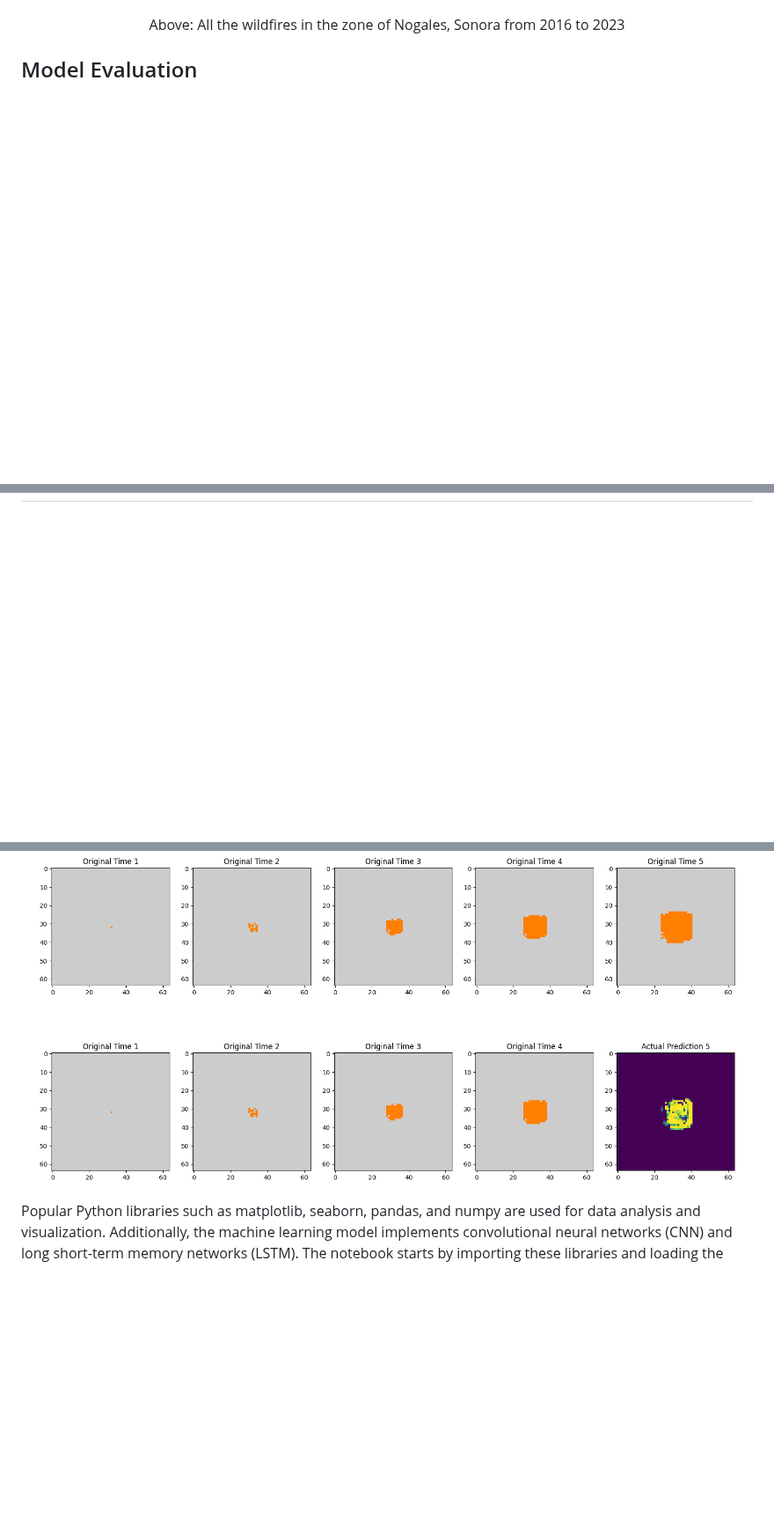
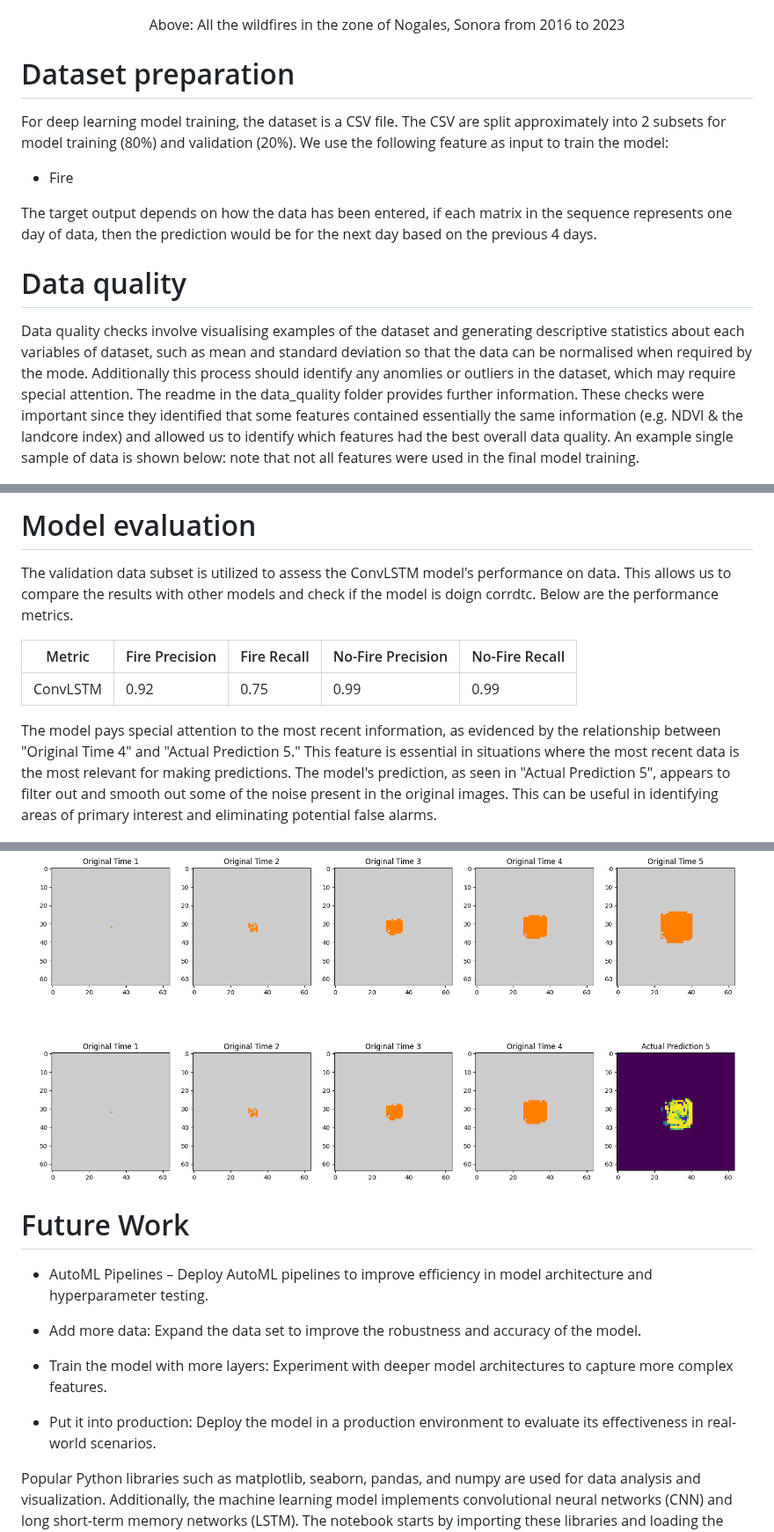
Before and after one commit to jbric16/FlameForecast_Project, a Markdown page: README.md, 3 parts joined by grey strips. Shown at 88% size. Rendered like a GitHub page; blank space fills up the shorter version.

```diff
--- a/README.md
+++ b/README.md
@@ -279,5 +279,20 @@
 
 <p align="center">Above: All the wildfires in the zone of Nogales, Sonora from 2016 to 2023 </p>
 
+# Dataset preparation
+For deep learning model training, the dataset is a CSV file. The CSV are split approximately into 2 subsets for model training (80%) and validation (20%). We use the following feature as input to train the model:
 
-## Model Evaluation
+- Fire
+
+The target output depends on how the data has been entered, if each matrix in the sequence represents one day of data, then the prediction would be for the next day based on the previous 4 days.
+
+
+# Data quality
+
+Data quality checks involve visualising examples of the dataset and generating descriptive statistics about each variables of dataset, such as mean and standard deviation so that the data can be normalised when required by the mode. Additionally this process should identify any anomlies or outliers in the dataset, which may require special attention. The readme in the data_quality folder provides further information. These checks were important since they identified that some features contained essentially the same information (e.g. NDVI & the landcore index) and allowed us to identify which features had the best overall data quality. An example single sample of data is shown below: note that not all features were used in the final model training.
+
+
+
+
+
+
@@ -284,8 +315,31 @@
+# Model evaluation
+
+The validation data subset is utilized to assess the ConvLSTM model's performance on data. This allows us to compare the results with other models and check if the model is doign corrdtc. Below are the performance metrics.
+
+| Metric        | Fire Precision | Fire Recall | No-Fire Precision | No-Fire Recall |
+|---------------|---------------|------------|-------------------|----------------|
+| ConvLSTM      | 0.92          | 0.75       | 0.99              | 0.99           |
+
+
+The model pays special attention to the most recent information, as evidenced by the relationship between "Original Time 4" and "Actual Prediction 5." This feature is essential in situations where the most recent data is the most relevant for making predictions. The model's prediction, as seen in "Actual Prediction 5", appears to filter out and smooth out some of the noise present in the original images. This can be useful in identifying areas of primary interest and eliminating potential false alarms.
 
 <p align="center">
     <img src="images/Prediction.png" alt="Texto Alternativo" width="800"/>
   </a>
 </p>
+
+
+# Future Work
+
+- AutoML Pipelines – Deploy AutoML pipelines to improve efficiency in model architecture and hyperparameter testing.
+
+- Add more data: Expand the data set to improve the robustness and accuracy of the model.
+
+- Train the model with more layers: Experiment with deeper model architectures to capture more complex features.
+
+- Put it into production: Deploy the model in a production environment to evaluate its effectiveness in real-world scenarios.
+
+
 
 
 
```
Also changed, not shown: other parts of README.md (+16 -0 lines).
